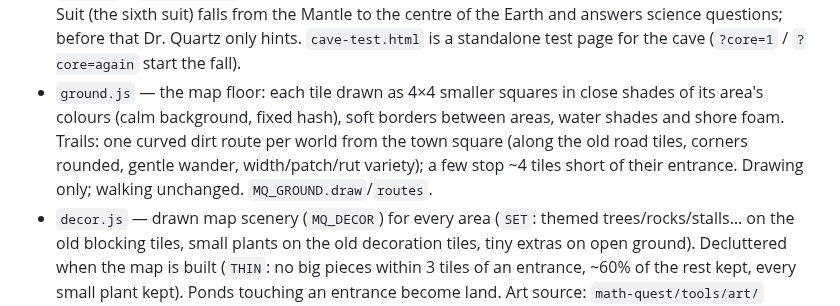
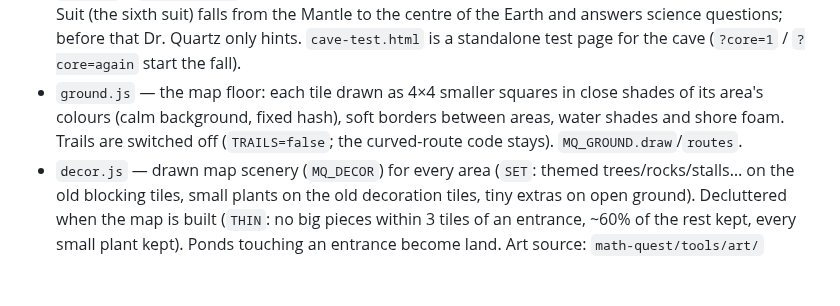
Before and after one commit to mlcassara-ai/kid-games, a Markdown page: CLAUDE.md, the part around the change. Drawn GitHub-style; blank space fills up the shorter version.

Commit message:
CLAUDE.md: trails off
Co-Authored-By: Claude Opus 5.5 <noreply@anthropic.com>

```diff
--- a/CLAUDE.md
+++ b/CLAUDE.md
@@ -81,7 +81,7 @@ Adaptive math battles plus a village of side activities, for grades 1–12 and a
 - `bpscene.js` — Battle Pets scenery: a parallax world per stage (forest, crystal caves, volcano, castle, desert dig site) drawn in code, sky by crown (day, sunset, stormy night), the Grey Goblin draining the colour, drawn bases that crack, lane scuffs. Decoration only (`window.BPScene`).
 - `innerspace.js` — Ozzy's Inner Space ride (Shrink Tickets). Its music is `audio/inner-space-studio.mp3` (the owner's Suno version of the live tune in `music.js`). After a kid's first ride the shrink-down is an ⏩ express (🐢 Slow tour brings back every stop).
 - `cave.js` + `cave-data.js` — the Science Cave. Includes the Core Keeper: a hero who owns the Core Suit (the sixth suit) falls from the Mantle to the centre of the Earth and answers science questions; before that Dr. Quartz only hints. `cave-test.html` is a standalone test page for the cave (`?core=1` / `?core=again` start the fall).
-- `ground.js` — the map floor: each tile drawn as 4×4 smaller squares in close shades of its area's colours (calm background, fixed hash), soft borders between areas, water shades and shore foam. Trails: one curved dirt route per world from the town square (along the old road tiles, corners rounded, gentle wander, width/patch/rut variety); a few stop ~4 tiles short of their entrance. Drawing only; walking unchanged. `MQ_GROUND.draw`/`routes`.
+- `ground.js` — the map floor: each tile drawn as 4×4 smaller squares in close shades of its area's colours (calm background, fixed hash), soft borders between areas, water shades and shore foam. Trails are switched off (`TRAILS=false`; the curved-route code stays). `MQ_GROUND.draw`/`routes`.
 - `decor.js` — drawn map scenery (`MQ_DECOR`) for every area (`SET`: themed trees/rocks/stalls… on the old blocking tiles, small plants on the old decoration tiles, tiny extras on open ground). Decluttered when the map is built (`THIN`: no big pieces within 3 tiles of an entrance, ~60% of the rest kept, every small plant kept). Ponds touching an entrance become land. Art source: `math-quest/tools/art/` (`kit.py` style helpers and preview, one `<zone>.py` per area with ENTRANCE/BLOCK/DECO/EXTRA SVGs, `integrate.py <worktree> <zone…>` writes them into gateart.js/decor.js).
 - Wandering map monsters are off for now (`MAP_MOBS=false` in index.html); while off, the 'Into the Wild' quest counts any battle win. Visitors (Principal Wise, Dr. Quartz…) still come.
 - `ambient.js` — tiny themed moving life near the hero (butterflies, bees, bubbles, embers, snow, bats, twinkles, sparkles), max 18, drawing only, via `MQ_MAPDRAW`.
```
